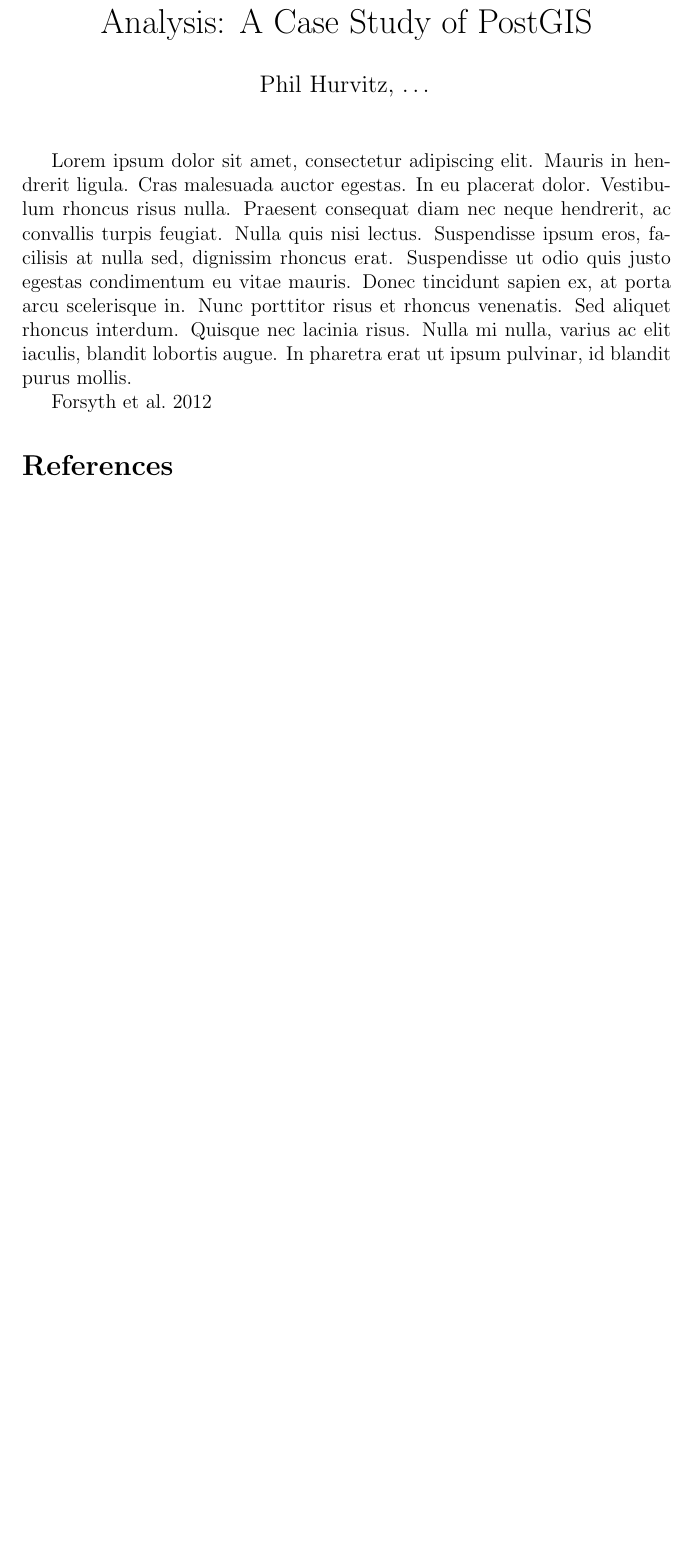
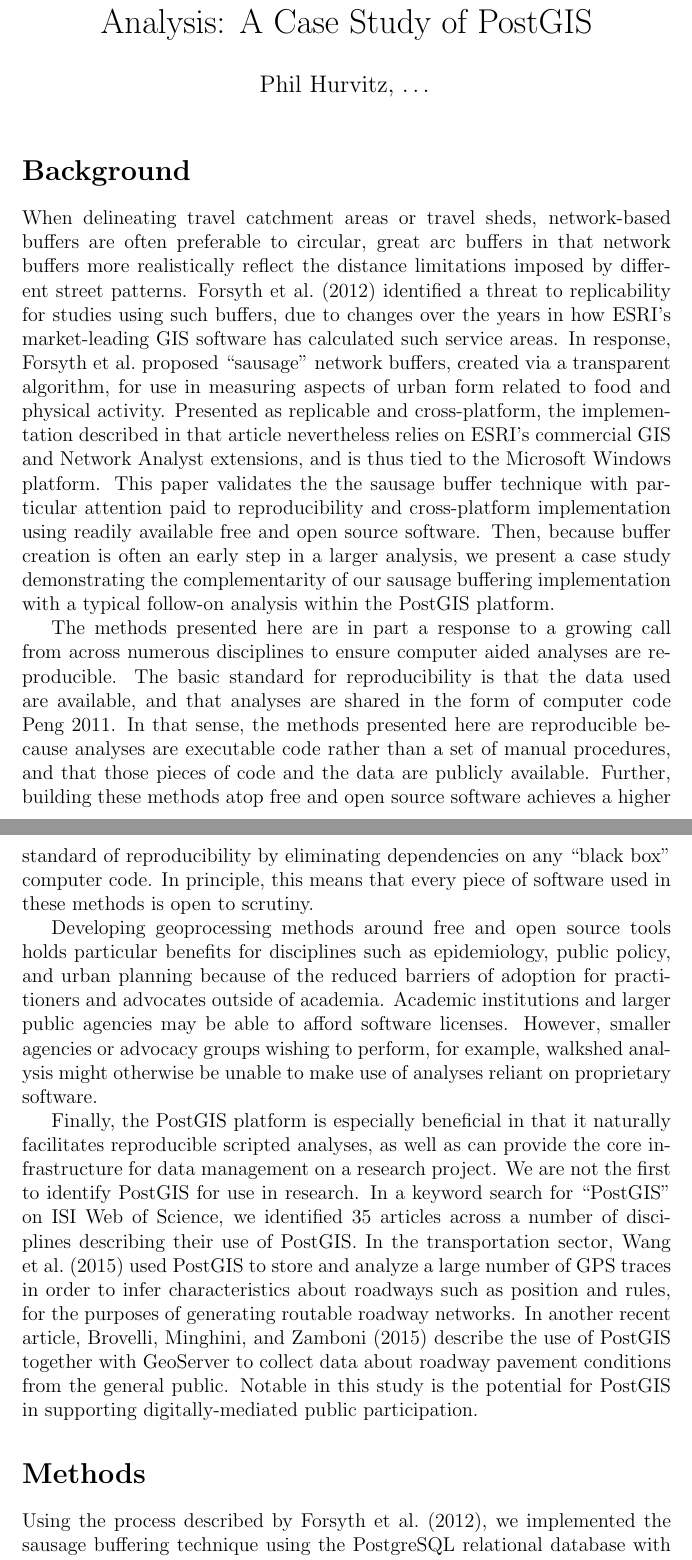
Before and after one commit to pschmied/pgismethods, a LaTeX document (article/article.tex): part of the page before the commit and two parts of pages 1 and 2 of 3 after it, the two joined at a grey line, cut so that both start at the same text, the shorter picture padded with empty space. Compiled offline with pdfLaTeX.

Commit message:
Initial article intro

```diff
--- a/article/article.tex
+++ b/article/article.tex
@@ -15,16 +15,76 @@
 
 \maketitle
 
-Lorem ipsum dolor sit amet, consectetur adipiscing elit. Mauris in
-hendrerit ligula. Cras malesuada auctor egestas. In eu placerat
-dolor. Vestibulum rhoncus risus nulla. Praesent consequat diam nec
-neque hendrerit, ac convallis turpis feugiat. Nulla quis nisi
-lectus. Suspendisse ipsum eros, facilisis at nulla sed, dignissim
-rhoncus erat. Suspendisse ut odio quis justo egestas condimentum eu
-vitae mauris. Donec tincidunt sapien ex, at porta arcu scelerisque
-in. Nunc porttitor risus et rhoncus venenatis. Sed aliquet rhoncus
-interdum. Quisque nec lacinia risus. Nulla mi nulla, varius ac elit
-iaculis, blandit lobortis augue. In pharetra erat ut ipsum pulvinar,
-id blandit purus mollis.
+\section*{Background}
+When delineating travel catchment areas or travel sheds, network-based
+buffers are often preferable to circular, great arc buffers in that
+network buffers more realistically reflect the distance limitations
+imposed by different street patterns. \textcite{Forsyth2014sausage}
+identified a threat to replicability for studies using such buffers,
+due to changes over the years in how ESRI's market-leading GIS
+software has calculated such service areas. In response,
+\citeauthor{Forsyth2014sausage} proposed ``sausage'' network buffers,
+created via a transparent algorithm, for use in measuring aspects of
+urban form related to food and physical activity. Presented as
+replicable and cross-platform, the implementation described in that
+article nevertheless relies on ESRI's commercial GIS and Network
+Analyst extensions, and is thus tied to the Microsoft Windows
+platform. This paper validates the the sausage buffer technique with
+particular attention paid to reproducibility and cross-platform
+implementation using readily available free and open source
+software. Then, because buffer creation is often an early step in a
+larger analysis, we present a case study demonstrating the
+complementarity of our sausage buffering implementation with a typical
+follow-on analysis within the PostGIS platform.
 
-\cite{Forsyth2014sausage}
+% Let's mention something about reproducibility up front.
+The methods presented here are in part a response to a growing call
+from across numerous disciplines to ensure computer aided analyses are
+reproducible. The basic standard for reproducibility is that the data
+used are available, and that analyses are shared in the form of
+computer code \cite{Peng2011computational}. In that sense, the methods
+presented here are reproducible because analyses are executable code
+rather than a set of manual procedures, and that those pieces of code
+and the data are publicly available. Further, building these methods
+atop free and open source software achieves a higher standard of
+reproducibility by eliminating dependencies on any ``black box''
+computer code. In principle, this means that every piece of software
+used in these methods is open to scrutiny.
+
+% Relevance to planning and epidemiology
+Developing geoprocessing methods around free and open source tools
+holds particular benefits for disciplines such as epidemiology, public
+policy, and urban planning because of the reduced barriers of adoption
+for practitioners and advocates outside of academia. Academic
+institutions and larger public agencies may be able to afford software
+licenses. However, smaller agencies or advocacy groups wishing to
+perform, for example, walkshed analysis might otherwise be unable to
+make use of analyses reliant on proprietary software.
+
+% Not a literature review, per se. Since we are developing a methods
+% paper largely in response to one particularly important method, I'm
+% not sure how important a full-blown review is. Open to suggestions,
+% however. This could potentially be split off and developed into
+% something more complete.
+Finally, the PostGIS platform is especially beneficial in that it
+naturally facilitates reproducible scripted analyses, as well as can
+provide the core infrastructure for data management on a research
+project. We are not the first to identify PostGIS for use in
+research. In a keyword search for ``PostGIS'' on ISI Web of Science,
+we identified 35 articles across a number of disciplines describing
+their use of PostGIS. In the transportation sector,
+\textcite{Wang2015routable} used PostGIS to store and analyze a large
+number of GPS traces in order to infer characteristics about roadways
+such as position and rules, for the purposes of generating routable
+roadway networks. In another recent article,
+\textcite{Brovelli2015FOSS} describe the use of PostGIS together with
+GeoServer to collect data about roadway pavement conditions from the
+general public. Notable in this study is the potential for PostGIS in
+supporting digitally-mediated public participation.
+
+
+
+\section*{Methods}
+Using the process described by \textcite{Forsyth2014sausage}, we
+implemented the sausage buffering technique using the PostgreSQL
+relational database with PostGIS and PgRouting extensions. We then
```
Also changed, not shown: references/references.bib (+1 -1 lines), article/article.tex (23 more changed lines).
